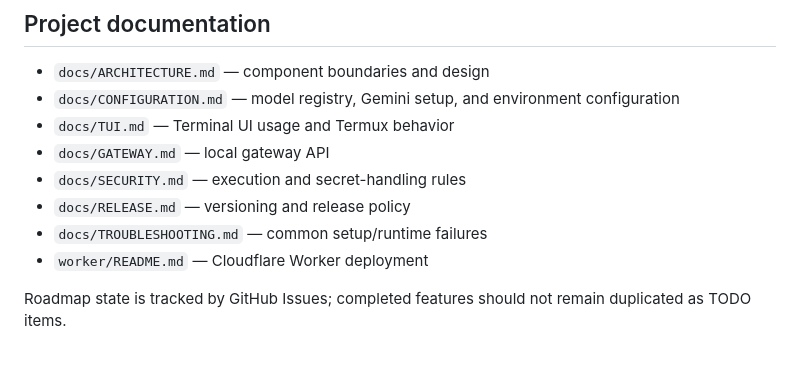
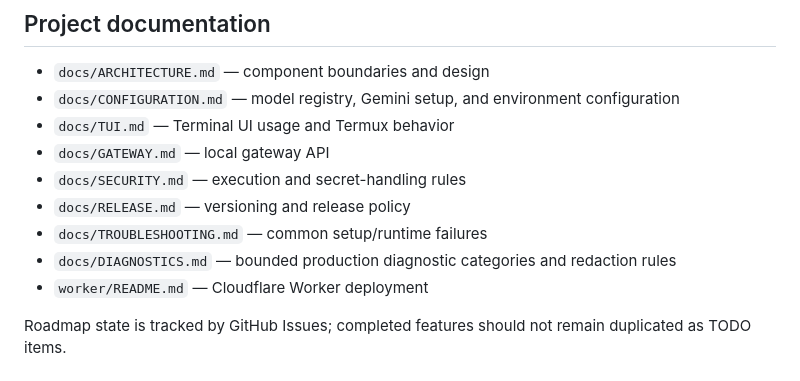
Before and after one commit to yusi20006-max/YasinCoder, a Markdown page: README.md, the part around the change. GitHub-like rendering.

Commit message:
docs: link production diagnostics guide

```diff
--- a/README.md
+++ b/README.md
@@ -154,6 +154,7 @@ CI additionally validates repository hygiene, package installation, the Python m
 - `docs/SECURITY.md` — execution and secret-handling rules
 - `docs/RELEASE.md` — versioning and release policy
 - `docs/TROUBLESHOOTING.md` — common setup/runtime failures
+- `docs/DIAGNOSTICS.md` — bounded production diagnostic categories and redaction rules
 - `worker/README.md` — Cloudflare Worker deployment
 
 Roadmap state is tracked by GitHub Issues; completed features should not remain duplicated as TODO items.
```
